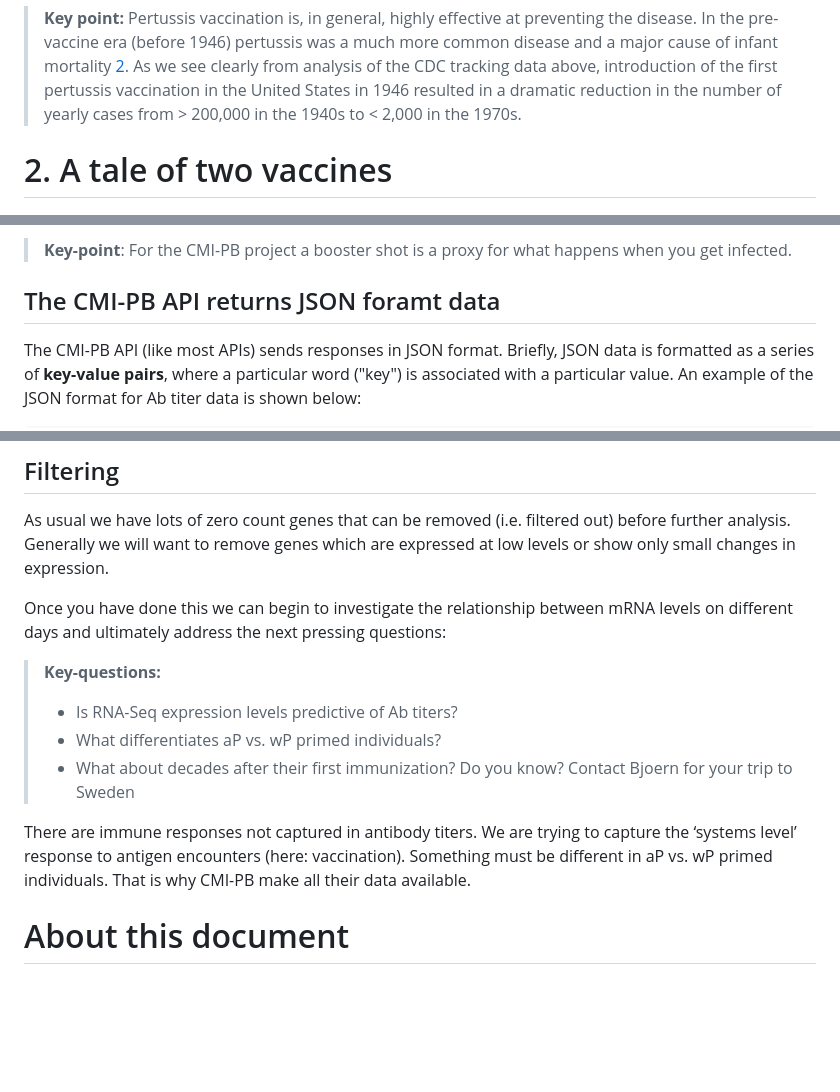
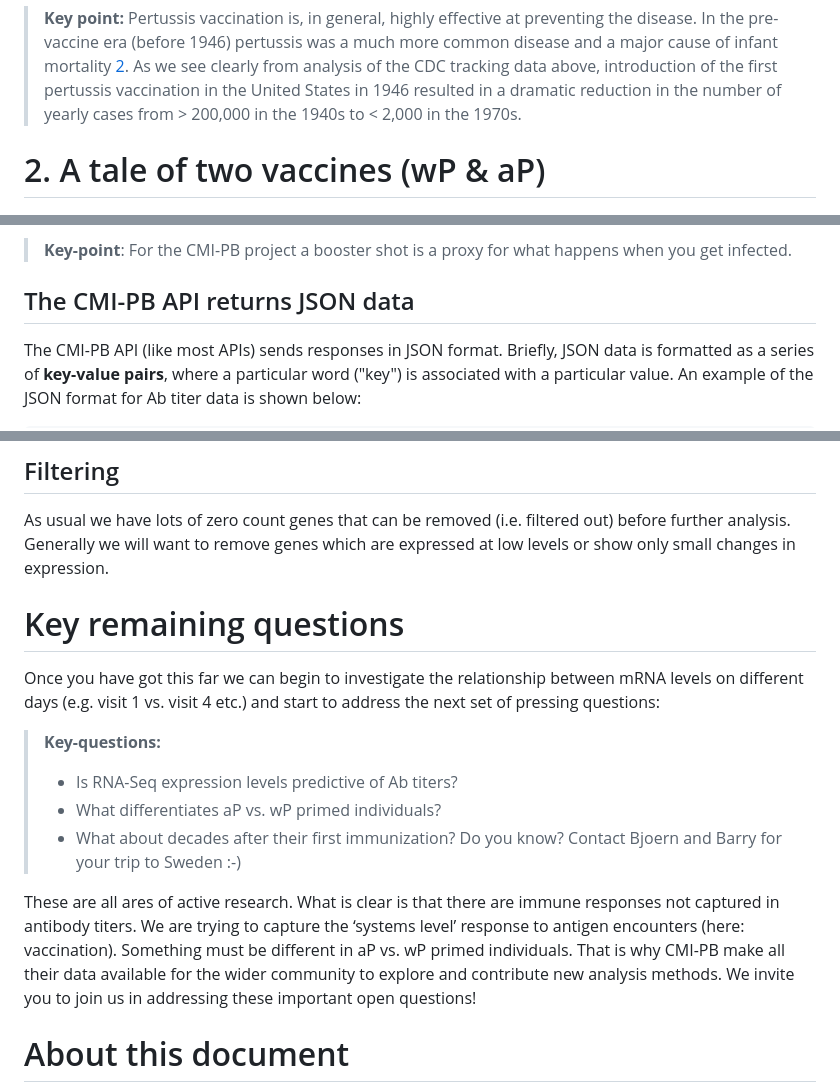
Before and after one commit to bioboot/cmi_pb_labclass, a Markdown page: lab_sheet/lab_sheet.md, 3 parts joined by grey strips. Rendered like a GitHub page; blank space fills up the shorter version.

```diff
--- a/lab_sheet/lab_sheet.md
+++ b/lab_sheet/lab_sheet.md
@@ -76,7 +80,7 @@ ggplot(cdc) +
 
 > **Key point:** Pertussis vaccination is, in general, highly effective at preventing the disease. In the pre-vaccine era (before 1946) pertussis was a much more common disease and a major cause of infant mortality [2](https://www.cdc.gov/vaccines/pubs/surv-manual/chpt10-pertussis.html). As we see clearly from analysis of the CDC tracking data above, introduction of the first pertussis vaccination in the United States in 1946 resulted in a dramatic reduction in the number of yearly cases from > 200,000 in the 1940s to < 2,000 in the 1970s.
 
-# 2. A tale of two vaccines
+# 2. A tale of two vaccines (wP & aP)
 
 ![](vacine.png "Whole-cell pertussis vaccines are inactivated bacteria with many antigens, including endotoxins, which trigger broad immunity. The acellular vaccines use only a few antigens, including a weakened pertussis toxin, to limit side effects."){style="float: right;" width="300"}
 Two types of pertussis vaccines are currently available: **whole-cell pertussis (wP)** and **acellular pertussis (aP)**. The first vaccines were composed of ‘whole cell’ (wP) inactivated bacteria. The latter aP vaccines use purified antigens of the bacteria (the most important pertussis components for our immune system). These aP vaccines were developed to have less side effects than the older wP vaccines and are now the only form administered in the United States.
@@ -148,7 +154,7 @@ The new and ongoing [**CMI-PB project**](https://www.cmi-pb.org/) aims to provid
 
 
 
-## The CMI-PB API returns JSON foramt data
+## The CMI-PB API returns JSON data
 
 The CMI-PB API (like most APIs) sends responses in JSON format. Briefly, JSON data is formatted as a series of **key-value pairs**, where a particular word ("key") is associated with a particular value. An example of the JSON format for Ab titer data is shown below:
 
@@ -810,16 +825,18 @@ head(rna_wide[,1:7], 3)
 
 As usual we have lots of zero count genes that can be removed (i.e. filtered out) before further analysis. Generally we will want to remove genes which are expressed at low levels or show only small changes in expression.
 
-Once you have done this we can begin to investigate the relationship between mRNA levels on different days and ultimately address the next pressing questions:
+# Key remaining questions
+
+Once you have got this far we can begin to investigate the relationship between mRNA levels on different days (e.g. visit 1 vs. visit 4 etc.) and start to address the next set of pressing questions:
 
 > **Key-questions:**
 >
 > - Is RNA-Seq expression levels predictive of Ab titers?
 > - What differentiates aP vs. wP primed individuals?
-> - What about decades after their first immunization? Do you know? Contact Bjoern for your trip to Sweden
+> - What about decades after their first immunization? Do you know? Contact Bjoern and Barry for your trip to Sweden :-)
 
 
-There are immune responses not captured in antibody titers. We are trying to capture the ‘systems level’ response to antigen encounters (here: vaccination). Something must be different in aP vs. wP primed individuals. That is why CMI-PB make all their data available.
+These are all ares of active research. What is clear is that there are immune responses not captured in antibody titers. We are trying to capture the ‘systems level’ response to antigen encounters (here: vaccination). Something must be different in aP vs. wP primed individuals. That is why CMI-PB make all their data available for the wider community to explore and contribute new analysis methods. We invite you to join us in addressing these important open questions!
 
 
 # About this document
```
Also changed, not shown: other parts of lab_sheet/lab_sheet.md (+36 -21 lines), lab_sheet/pretussis_in_lungs.png (added), 1 other file.
